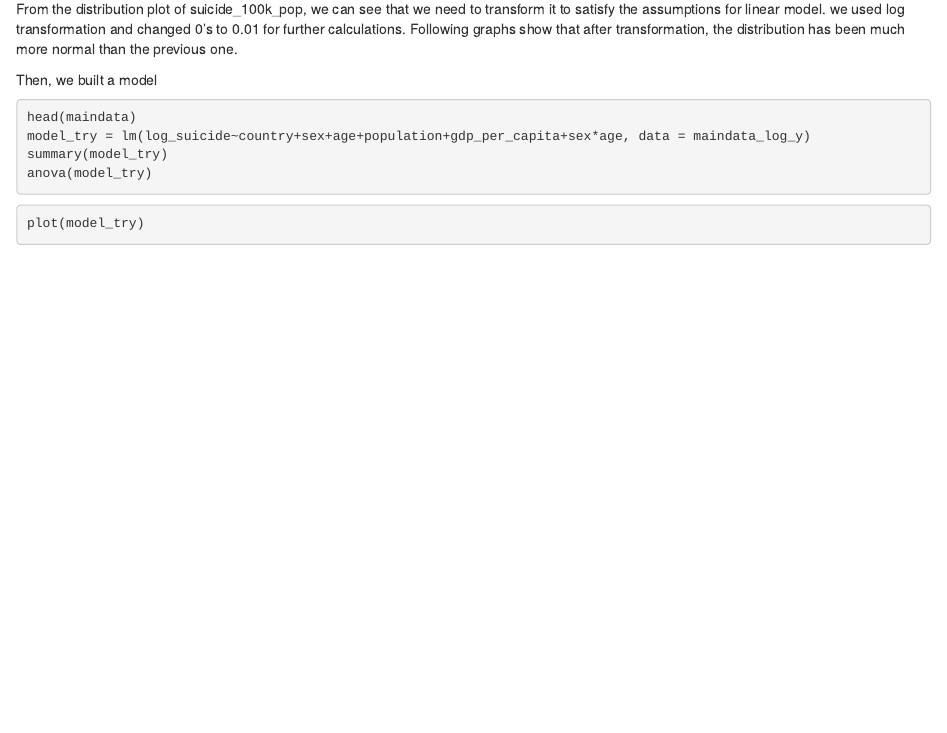
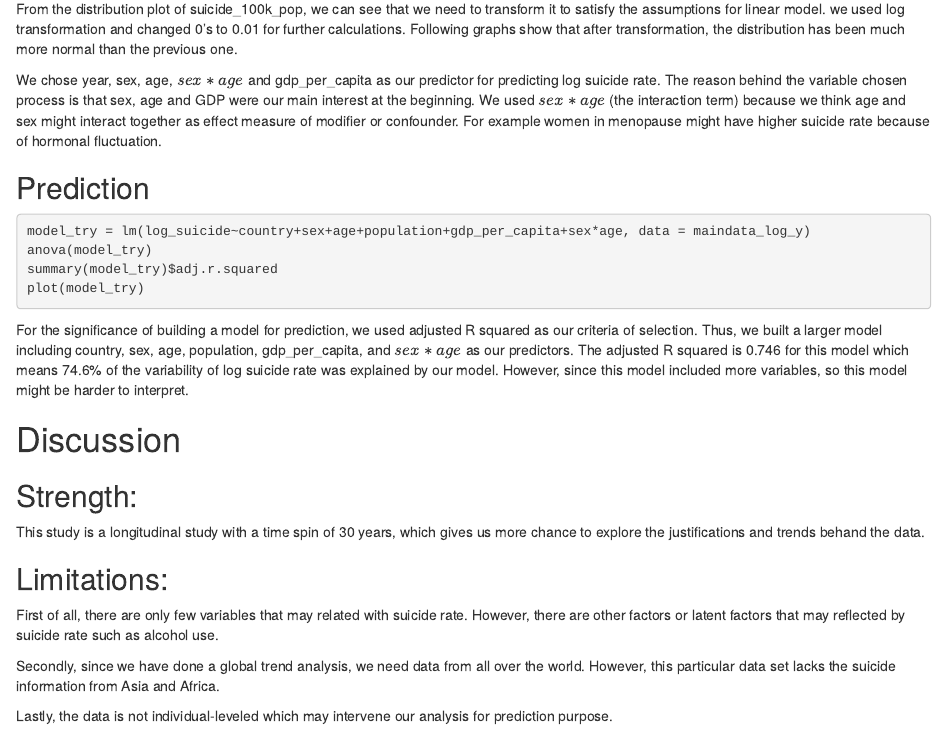
Before and after one commit to yj2580/pipeitup.github.io, an R Markdown document (EDA2.Rmd): the page in a window 1100 px wide, from 1940 px down. Rendered offline with R 4.5, knitr and Pandoc, with nearby package versions; the code chunks are not run, so their results and figures are left out.

Commit message:
changed format and added comments

````diff
--- a/EDA2.Rmd
+++ b/EDA2.Rmd
@@ -216,18 +216,10 @@ From the distribution plot of suicide_100k_pop, we can see that we need to trans
 hist(log(maindata$suicide_per_100k))
 ```
 
-Then, we built a model
 
-```{r}
-head(maindata)
-model_try = lm(log_suicide~country+sex+age+population+gdp_per_capita+sex*age, data = maindata_log_y)
-summary(model_try)
-anova(model_try)
-```
 
-```{r}
-plot(model_try)
-```
+We chose year, sex, age, $sex*age$ and gdp_per_capita as our predictor for predicting log suicide rate. The reason behind the variable chosen process is that sex, age and GDP were our main interest at the beginning. We used $sex*age$ (the interaction term) because we think age and sex might interact together as effect measure of modifier or confounder. For example women in menopause might have higher suicide rate because of hormonal fluctuation.
+
 
 
 ```{r,echo=FALSE}
@@ -244,3 +236,26 @@ summary(model1)
 ```{r,echo=FALSE}
 plot(model1)
 ```
+
+## Prediction
+
+```{r}
+model_try = lm(log_suicide~country+sex+age+population+gdp_per_capita+sex*age, data = maindata_log_y)
+anova(model_try)
+summary(model_try)$adj.r.squared
+plot(model_try)
+```
+
+For the significance of building a model for prediction, we used adjusted R squared as our criteria of selection. Thus, we built a larger model including country, sex, age, population, gdp_per_capita, and $sex*age$ as our predictors. The adjusted R squared is 0.746 for this model which means 74.6% of the variability of log suicide rate was explained by our model. However, since this model included more variables, so this model might be harder to interpret.
+
+# Discussion
+
+## Strength:
+This study is a longitudinal study with a time spin of 30 years, which gives us more chance to explore the justifications and trends behand the data.
+
+## Limitations:
+First of all, there are only few variables that may related with suicide rate. However, there are other factors or latent factors that may reflected by suicide rate such as alcohol use.
+
+Secondly, since we have done a global trend analysis, we need data from all over the world. However, this particular data set lacks the suicide information from Asia and  Africa.
+
+Lastly, the data is not individual-leveled which may intervene our analysis for prediction purpose.
````
Also changed, not shown: 1 other file.
